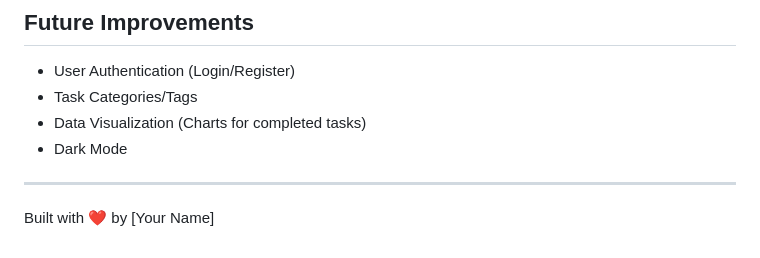
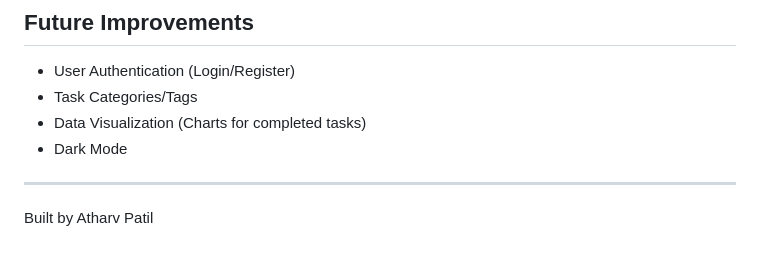
Before and after one commit to atharvpatil1-eng/Focus-flow, a Markdown page: README.md, the part around the change. Drawn GitHub-style.

Commit message:
Update author name in README

```diff
--- a/README.md
+++ b/README.md
@@ -100,4 +100,4 @@ focusflow/
 
 ---
 
-Built with ❤️ by [Your Name]
+Built by Atharv Patil
```
